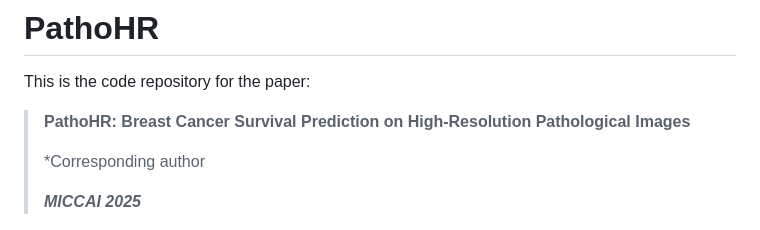
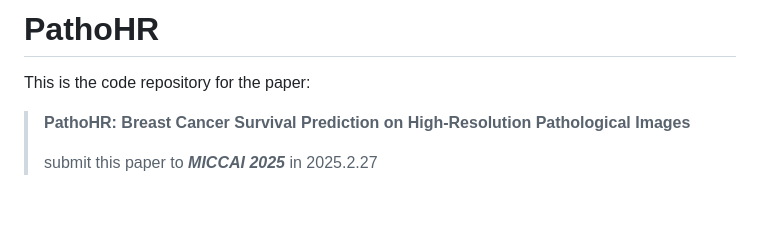
Before and after one commit to AIGeeksGroup/PathoHR, a Markdown page: README.md, the part around the change. Rendered like a GitHub page; blank space fills up the shorter version.

```diff
--- a/README.md
+++ b/README.md
@@ -5,9 +5,7 @@ This is the code repository for the paper:
 >
 >
 >
-> \*Corresponding author
->
-> <em><b>MICCAI 2025</b></em>
+> submit this paper to <em><b>MICCAI 2025</b></em>  in 2025.2.27
 >
 <center class ='img'>
 <img title="The proposed PathoHR pipeline for breast cancer os prediction. The pipeline consists of three main components: (1) patch-wise feature extraction, (2) token
```
